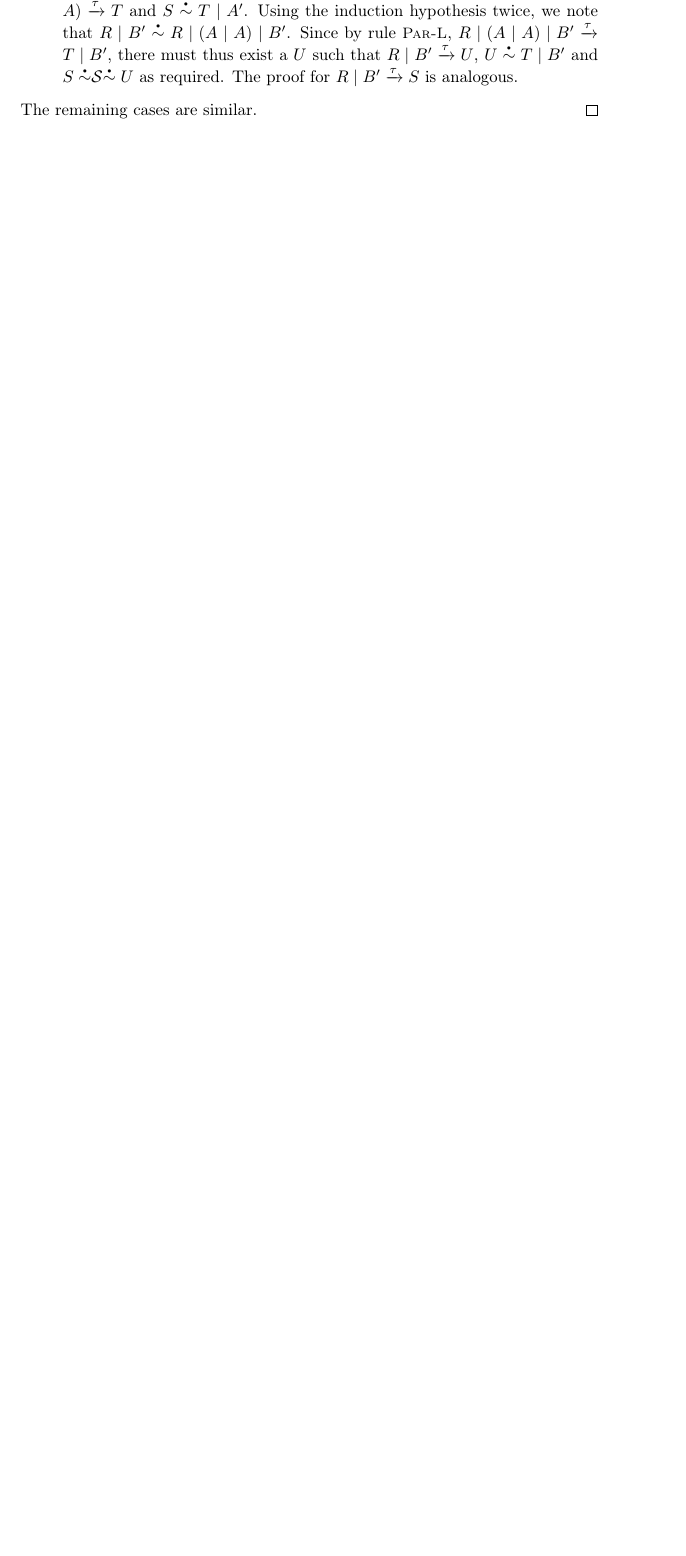
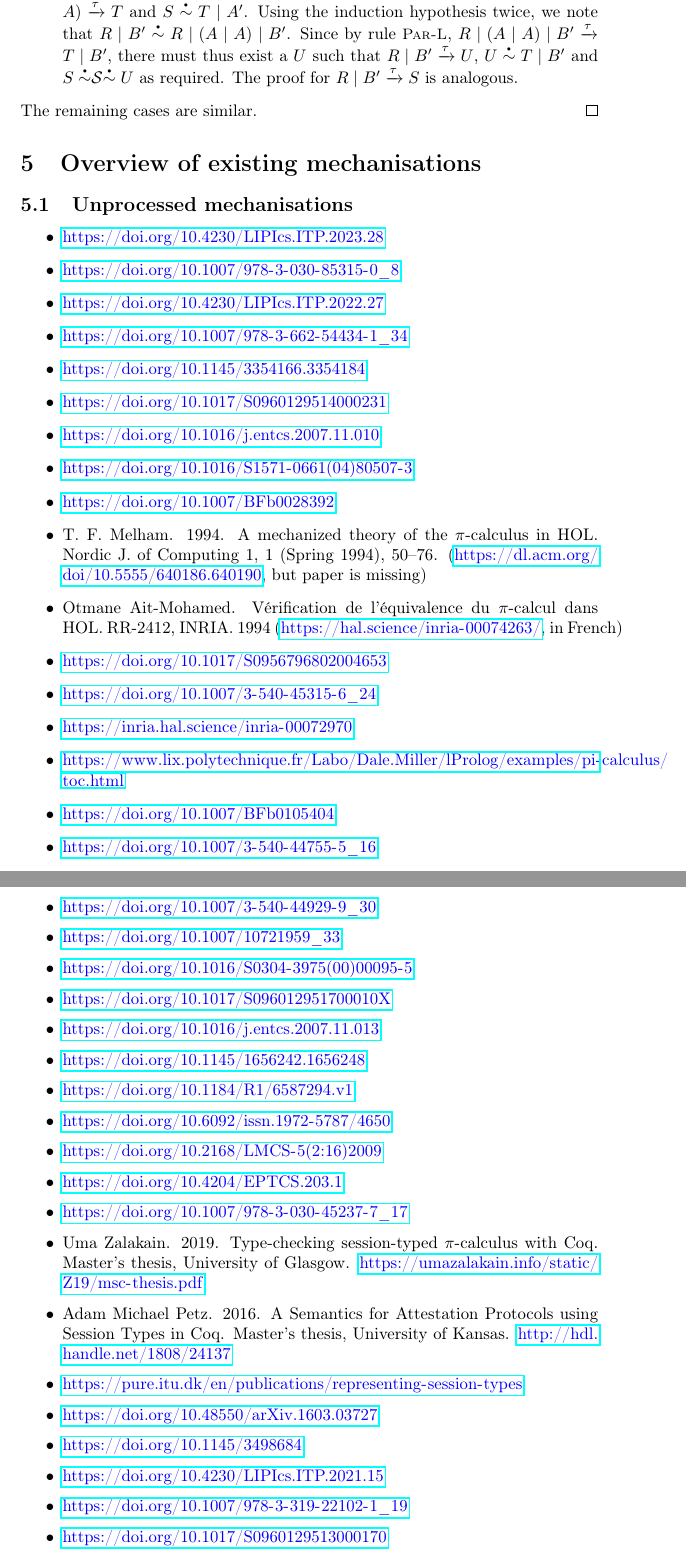
Before and after one commit to concurrentbenchmark/concurrentbenchmark, a LaTeX paper (technical-report/main.tex, which reads existing-mechanisations/existing-mechanisations.tex): part of page 18 of 19 before the commit and two parts of pages 18 and 19 of 22 after it, the two joined at a grey line, cut so that both start at the same text, the shorter picture padded with empty space. Compiled offline with pdfLaTeX.

Commit message:
Add list of existing mechanisations.

```diff
--- /dev/null
+++ b/existing-mechanisations/existing-mechanisations.tex
@@ -0,0 +1,39 @@
+\subsection{Unprocessed mechanisations}
+\begin{itemize}
+\item \url{https://doi.org/10.4230/LIPIcs.ITP.2023.28}
+\item \url{https://doi.org/10.1007/978-3-030-85315-0_8}
+\item \url{https://doi.org/10.4230/LIPIcs.ITP.2022.27}
+\item \url{https://doi.org/10.1007/978-3-662-54434-1_34}
+\item \url{https://doi.org/10.1145/3354166.3354184}
+\item \url{https://doi.org/10.1017/S0960129514000231}
+\item \url{https://doi.org/10.1016/j.entcs.2007.11.010}
+\item \url{https://doi.org/10.1016/S1571-0661(04)80507-3}
+\item \url{https://doi.org/10.1007/BFb0028392}
+\item T. F. Melham. 1994. A mechanized theory of the $\pi$-calculus in HOL. Nordic J. of Computing 1, 1 (Spring 1994), 50–76. (\url{https://dl.acm.org/doi/10.5555/640186.640190}, but paper is missing)
+\item Otmane Ait-Mohamed. Vérification de l'équivalence du $\pi$-calcul dans HOL. RR-2412, INRIA. 1994 (\url{https://hal.science/inria-00074263/}, in French)
+\item \url{https://doi.org/10.1017/S0956796802004653}
+\item \url{https://doi.org/10.1007/3-540-45315-6_24}
+\item \url{https://inria.hal.science/inria-00072970}
+\item \url{https://www.lix.polytechnique.fr/Labo/Dale.Miller/lProlog/examples/pi-calculus/toc.html}
+\item \url{https://doi.org/10.1007/BFb0105404}
+\item \url{https://doi.org/10.1007/3-540-44755-5_16}
+\item \url{https://doi.org/10.1007/3-540-44929-9_30}
+\item \url{https://doi.org/10.1007/10721959_33}
+\item \url{https://doi.org/10.1016/S0304-3975(00)00095-5}
+\item \url{https://doi.org/10.1017/S096012951700010X}
+\item \url{https://doi.org/10.1016/j.entcs.2007.11.013}
+\item \url{https://doi.org/10.1145/1656242.1656248}
+\item \url{https://doi.org/10.1184/R1/6587294.v1}
+\item \url{https://doi.org/10.6092/issn.1972-5787/4650}
+\item \url{https://doi.org/10.2168/LMCS-5(2:16)2009}
+\item \url{https://doi.org/10.4204/EPTCS.203.1}
+\item \url{https://doi.org/10.1007/978-3-030-45237-7_17}
+\item Uma Zalakain. 2019. Type-checking session-typed $\pi$-calculus with Coq. Master's thesis, University of Glasgow. \url{https://umazalakain.info/static/Z19/msc-thesis.pdf}
+\item Adam Michael Petz. 2016. A Semantics for Attestation Protocols using Session Types in Coq. Master's thesis, University of Kansas. \url{http://hdl.handle.net/1808/24137}
+\item \url{https://pure.itu.dk/en/publications/representing-session-types}
+\item \url{https://doi.org/10.48550/arXiv.1603.03727}
+\item \url{https://doi.org/10.1145/3498684}
+\item \url{https://doi.org/10.4230/LIPIcs.ITP.2021.15}
+\item \url{https://doi.org/10.1007/978-3-319-22102-1_19}
+\item \url{https://doi.org/10.1017/S0960129513000170}
+\item \url{https://doi.org/10.1007/s10817-015-9336-2}
--- a/technical-report/main.tex
+++ b/technical-report/main.tex
@@ -919,3 +919,5 @@ A relation \( \mathcal{S} \) is called a \emph{strong barbed bisimulation up to
 
 \input{../proof-appendix/proofs.tex}
 
+
+\section{Overview of existing mechanisations}
```
Also changed, not shown: existing-mechanisations/existing-mechanisations.tex (24 more changed lines), technical-report/main.tex (16 more changed lines).
